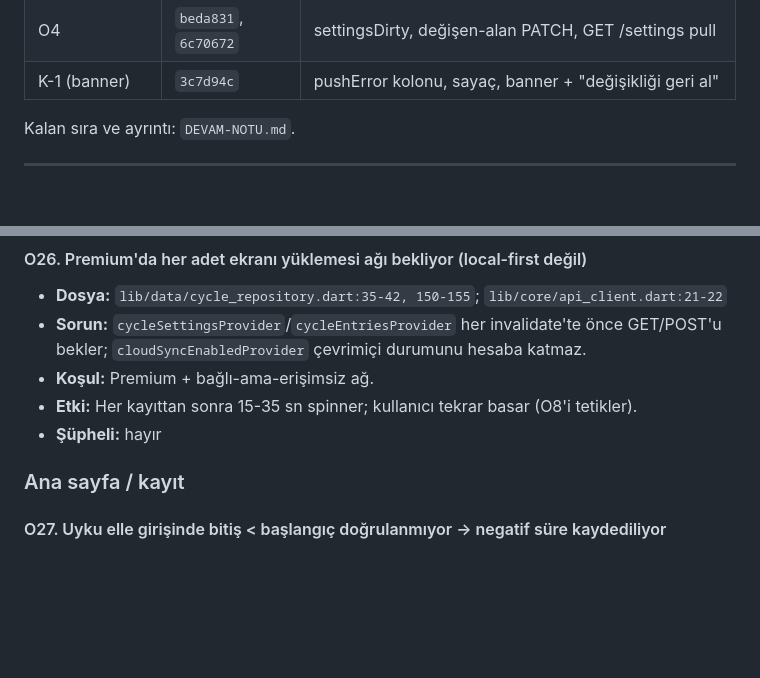
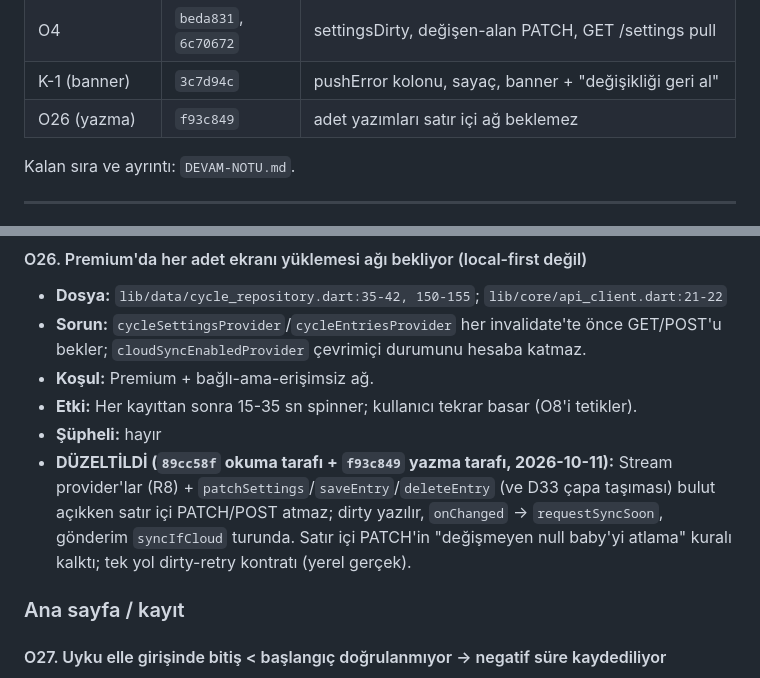
Before and after one commit to emrecanmuslu/adena-baby-mobile, a Markdown page: BULGULAR.md, 2 parts joined by grey strips. GitHub-like rendering; blank space fills up the shorter version.

```diff
--- a/BULGULAR.md
+++ b/BULGULAR.md
@@ -73,6 +73,7 @@ Odak alanları: yarış durumları/asenkron, state tutarsızlıkları, yakalanma
 | K4 (+O21) | `e328ee8` | sağlık delta push, pull R1, işaretleme ağı beklemez, aşı yankı güvencesi |
 | O4 | `beda831`, `6c70672` | settingsDirty, değişen-alan PATCH, GET /settings pull |
 | K-1 (banner) | `3c7d94c` | pushError kolonu, sayaç, banner + "değişikliği geri al" |
+| O26 (yazma) | `f93c849` | adet yazımları satır içi ağ beklemez |
 
 Kalan sıra ve ayrıntı: `DEVAM-NOTU.md`.
 
@@ -341,6 +342,7 @@ Kalan sıra ve ayrıntı: `DEVAM-NOTU.md`.
 - **Koşul:** Premium + bağlı-ama-erişimsiz ağ.
 - **Etki:** Her kayıttan sonra 15-35 sn spinner; kullanıcı tekrar basar (O8'i tetikler).
 - **Şüpheli:** hayır
+- **DÜZELTİLDİ (`89cc58f` okuma tarafı + `f93c849` yazma tarafı, 2026-10-11):** Stream provider'lar (R8) + `patchSettings`/`saveEntry`/`deleteEntry` (ve D33 çapa taşıması) bulut açıkken satır içi PATCH/POST atmaz; dirty yazılır, `onChanged` → `requestSyncSoon`, gönderim `syncIfCloud` turunda. Satır içi PATCH'in "değişmeyen null baby'yi atlama" kuralı kalktı; tek yol dirty-retry kontratı (yerel gerçek).
 
 ### Ana sayfa / kayıt
 
```
Also changed, not shown: DEVAM-NOTU.md (+4 -4 lines), TASARIM-SENKRON.md (+1 -1 lines).
